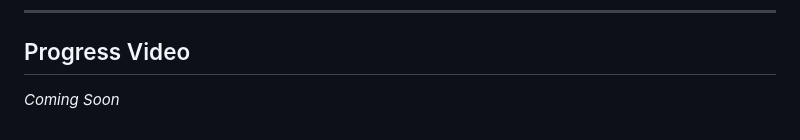
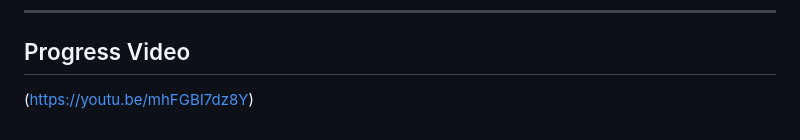
Before and after one commit to alilichan/NavisAI, a Markdown page: progress/report-03-sept-2026.md, the part around the change. GitHub-like rendering.

```diff
--- a/progress/report-03-sept-2026.md
+++ b/progress/report-03-sept-2026.md
@@ -287,4 +287,4 @@ As development moves toward a real-time visual guidance experience, additional G
 
 ## Progress Video
 
-*Coming Soon*
+(https://youtu.be/mhFGBI7dz8Y)
```
